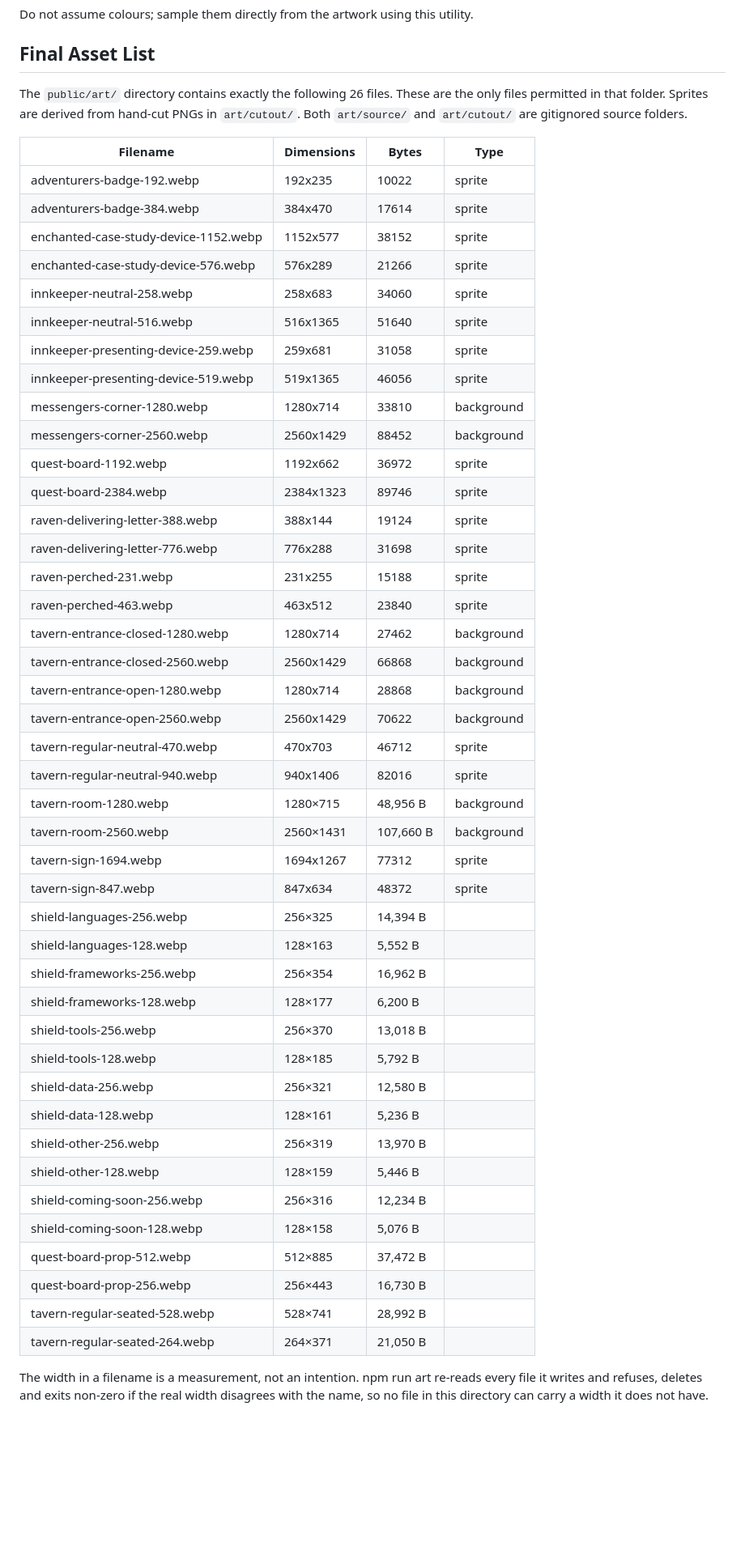
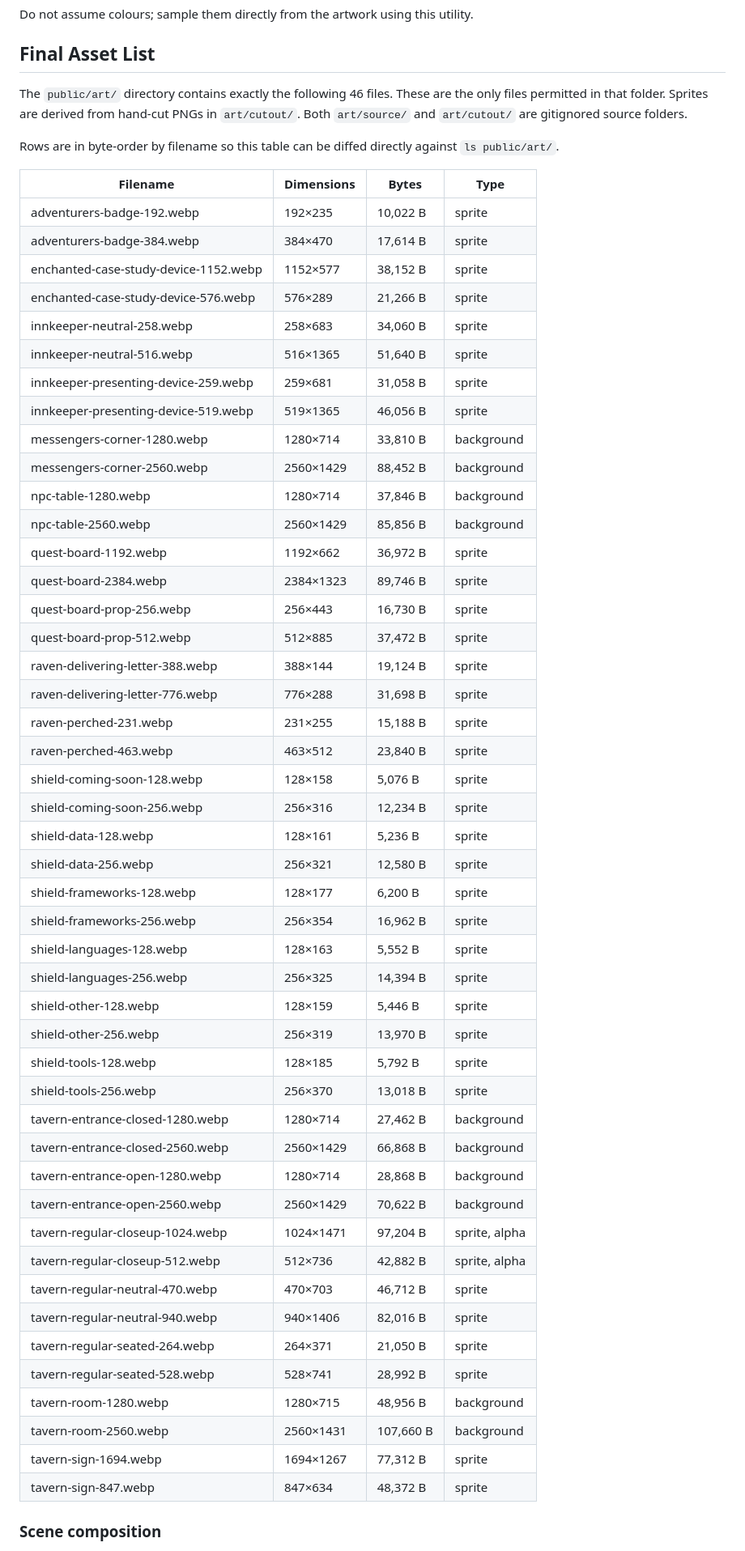
Before and after one commit to IbemCabahug/portfolio, a Markdown page: art/README.md, the part around one of its changes. Shown at 81% size. Rendered like a GitHub page; blank space fills up the shorter version.

Commit message:
docs(art): record NPC scene assets, correct file count 26 to 46, repair asset table

```diff
--- a/art/README.md
+++ b/art/README.md
@@ -38,55 +38,60 @@ node scripts/measure-contrast.mjs <path-to-image> <x> <y> <width> <height> <text
 Do not assume colours; sample them directly from the artwork using this utility.
 ## Final Asset List
 
-The `public/art/` directory contains exactly the following 26 files. These are the only files permitted in that folder. Sprites are derived from hand-cut PNGs in `art/cutout/`. Both `art/source/` and `art/cutout/` are gitignored source folders.
+The `public/art/` directory contains exactly the following 46 files. These are the only
+files permitted in that folder. Sprites are derived from hand-cut PNGs in `art/cutout/`.
+Both `art/source/` and `art/cutout/` are gitignored source folders.
+
+Rows are in byte-order by filename so this table can be diffed directly against `ls public/art/`.
 
 | Filename | Dimensions | Bytes | Type |
 |----------|------------|-------|------|
-| adventurers-badge-192.webp | 192x235 | 10022 | sprite |
-| adventurers-badge-384.webp | 384x470 | 17614 | sprite |
-| enchanted-case-study-device-1152.webp | 1152x577 | 38152 | sprite |
-| enchanted-case-study-device-576.webp | 576x289 | 21266 | sprite |
-| innkeeper-neutral-258.webp | 258x683 | 34060 | sprite |
-| innkeeper-neutral-516.webp | 516x1365 | 51640 | sprite |
-| innkeeper-presenting-device-259.webp | 259x681 | 31058 | sprite |
-| innkeeper-presenting-device-519.webp | 519x1365 | 46056 | sprite |
-| messengers-corner-1280.webp | 1280x714 | 33810 | background |
-| messengers-corner-2560.webp | 2560x1429 | 88452 | background |
-| quest-board-1192.webp | 1192x662 | 36972 | sprite |
-| quest-board-2384.webp | 2384x1323 | 89746 | sprite |
-| raven-delivering-letter-388.webp | 388x144 | 19124 | sprite |
-| raven-delivering-letter-776.webp | 776x288 | 31698 | sprite |
-| raven-perched-231.webp | 231x255 | 15188 | sprite |
-| raven-perched-463.webp | 463x512 | 23840 | sprite |
-| tavern-entrance-closed-1280.webp | 1280x714 | 27462 | background |
-| tavern-entrance-closed-2560.webp | 2560x1429 | 66868 | background |
-| tavern-entrance-open-1280.webp | 1280x714 | 28868 | background |
-| tavern-entrance-open-2560.webp | 2560x1429 | 70622 | background |
-| tavern-regular-neutral-470.webp | 470x703 | 46712 | sprite |
-| tavern-regular-neutral-940.webp | 940x1406 | 82016 | sprite |
-| tavern-room-1280.webp | 1280×715  |  48,956 B |background |
-| tavern-room-2560.webp | 2560×1431 | 107,660 B |background |
-| tavern-sign-1694.webp | 1694x1267 | 77312 | sprite |
-| tavern-sign-847.webp | 847x634 | 48372 | sprite |
-| shield-languages-256.webp      | 256×325  | 14,394 B |
-| shield-languages-128.webp      | 128×163  |  5,552 B |
-| shield-frameworks-256.webp     | 256×354  | 16,962 B |
-| shield-frameworks-128.webp     | 128×177  |  6,200 B |
-| shield-tools-256.webp          | 256×370  | 13,018 B |
-| shield-tools-128.webp          | 128×185  |  5,792 B |
-| shield-data-256.webp           | 256×321  | 12,580 B |
-| shield-data-128.webp           | 128×161  |  5,236 B |
-| shield-other-256.webp          | 256×319  | 13,970 B |
-| shield-other-128.webp          | 128×159  |  5,446 B |
-| shield-coming-soon-256.webp    | 256×316  | 12,234 B |
-| shield-coming-soon-128.webp    | 128×158  |  5,076 B |
-| quest-board-prop-512.webp      | 512×885  | 37,472 B |
-| quest-board-prop-256.webp      | 256×443  | 16,730 B |
-| tavern-regular-seated-528.webp | 528×741  | 28,992 B |
-| tavern-regular-seated-264.webp | 264×371  | 21,050 B |
+| adventurers-badge-192.webp | 192×235 | 10,022 B | sprite |
+| adventurers-badge-384.webp | 384×470 | 17,614 B | sprite |
+| enchanted-case-study-device-1152.webp | 1152×577 | 38,152 B | sprite |
+| enchanted-case-study-device-576.webp | 576×289 | 21,266 B | sprite |
+| innkeeper-neutral-258.webp | 258×683 | 34,060 B | sprite |
+| innkeeper-neutral-516.webp | 516×1365 | 51,640 B | sprite |
+| innkeeper-presenting-device-259.webp | 259×681 | 31,058 B | sprite |
+| innkeeper-presenting-device-519.webp | 519×1365 | 46,056 B | sprite |
+| messengers-corner-1280.webp | 1280×714 | 33,810 B | background |
+| messengers-corner-2560.webp | 2560×1429 | 88,452 B | background |
+| npc-table-1280.webp | 1280×714 | 37,846 B | background |
+| npc-table-2560.webp | 2560×1429 | 85,856 B | background |
+| quest-board-1192.webp | 1192×662 | 36,972 B | sprite |
+| quest-board-2384.webp | 2384×1323 | 89,746 B | sprite |
+| quest-board-prop-256.webp | 256×443 | 16,730 B | sprite |
+| quest-board-prop-512.webp | 512×885 | 37,472 B | sprite |
+| raven-delivering-letter-388.webp | 388×144 | 19,124 B | sprite |
+| raven-delivering-letter-776.webp | 776×288 | 31,698 B | sprite |
+| raven-perched-231.webp | 231×255 | 15,188 B | sprite |
+| raven-perched-463.webp | 463×512 | 23,840 B | sprite |
+| shield-coming-soon-128.webp | 128×158 | 5,076 B | sprite |
+| shield-coming-soon-256.webp | 256×316 | 12,234 B | sprite |
+| shield-data-128.webp | 128×161 | 5,236 B | sprite |
+| shield-data-256.webp | 256×321 | 12,580 B | sprite |
+| shield-frameworks-128.webp | 128×177 | 6,200 B | sprite |
+| shield-frameworks-256.webp | 256×354 | 16,962 B | sprite |
+| shield-languages-128.webp | 128×163 | 5,552 B | sprite |
+| shield-languages-256.webp | 256×325 | 14,394 B | sprite |
+| shield-other-128.webp | 128×159 | 5,446 B | sprite |
+| shield-other-256.webp | 256×319 | 13,970 B | sprite |
+| shield-tools-128.webp | 128×185 | 5,792 B | sprite |
+| shield-tools-256.webp | 256×370 | 13,018 B | sprite |
+| tavern-entrance-closed-1280.webp | 1280×714 | 27,462 B | background |
+| tavern-entrance-closed-2560.webp | 2560×1429 | 66,868 B | background |
+| tavern-entrance-open-1280.webp | 1280×714 | 28,868 B | background |
+| tavern-entrance-open-2560.webp | 2560×1429 | 70,622 B | background |
+| tavern-regular-closeup-1024.webp | 1024×1471 | 97,204 B | sprite, alpha |
+| tavern-regular-closeup-512.webp | 512×736 | 42,882 B | sprite, alpha |
+| tavern-regular-neutral-470.webp | 470×703 | 46,712 B | sprite |
+| tavern-regular-neutral-940.webp | 940×1406 | 82,016 B | sprite |
+| tavern-regular-seated-264.webp | 264×371 | 21,050 B | sprite |
+| tavern-regular-seated-528.webp | 528×741 | 28,992 B | sprite |
+| tavern-room-1280.webp | 1280×715 | 48,956 B | background |
+| tavern-room-2560.webp | 2560×1431 | 107,660 B | background |
+| tavern-sign-1694.webp | 1694×1267 | 77,312 B | sprite |
+| tavern-sign-847.webp | 847×634 | 48,372 B | sprite |
 
-The width in a filename is a measurement, not an intention. npm run art
-re-reads every file it writes and refuses, deletes and exits non-zero if
-the real width disagrees with the name, so no file in this directory can
-carry a width it does not have.
+### Scene composition
 
```
Also changed, not shown: other parts of art/README.md (+17 -5 lines).
